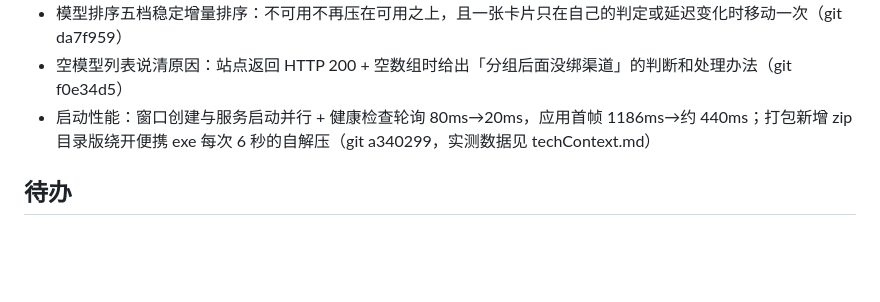
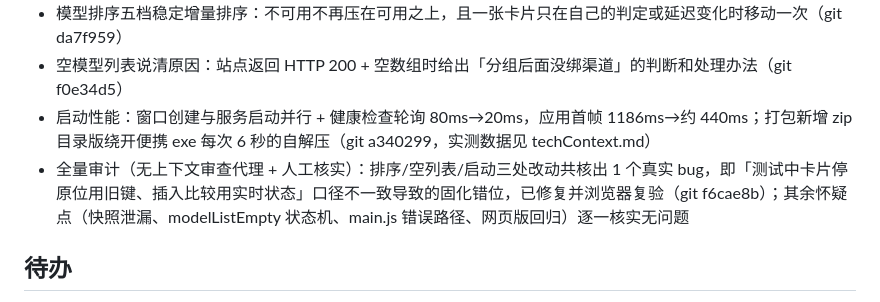
Before and after one commit to javakam/AIHubPanel, a Markdown page: docs/agent/progress.md, the part around the change. Rendered like a GitHub page; blank space fills up the shorter version.

```diff
--- a/docs/agent/progress.md
+++ b/docs/agent/progress.md
@@ -13,6 +13,7 @@
 - 模型排序五档稳定增量排序：不可用不再压在可用之上，且一张卡片只在自己的判定或延迟变化时移动一次（git da7f959）
 - 空模型列表说清原因：站点返回 HTTP 200 + 空数组时给出「分组后面没绑渠道」的判断和处理办法（git f0e34d5）
 - 启动性能：窗口创建与服务启动并行 + 健康检查轮询 80ms→20ms，应用首帧 1186ms→约 440ms；打包新增 zip 目录版绕开便携 exe 每次 6 秒的自解压（git a340299，实测数据见 techContext.md）
+- 全量审计（无上下文审查代理 + 人工核实）：排序/空列表/启动三处改动共核出 1 个真实 bug，即「测试中卡片停原位用旧键、插入比较用实时状态」口径不一致导致的固化错位，已修复并浏览器复验（git f6cae8b）；其余怀疑点（快照泄漏、modelListEmpty 状态机、main.js 错误路径、网页版回归）逐一核实无问题
 
 ## 待办
 - [x] 确认 exe 化方案（2026-09-02 用户拍板 Electron）
```
Also changed, not shown: docs/agent/activeContext.md (+1 -0 lines), docs/agent/techContext.md (+1 -0 lines).
